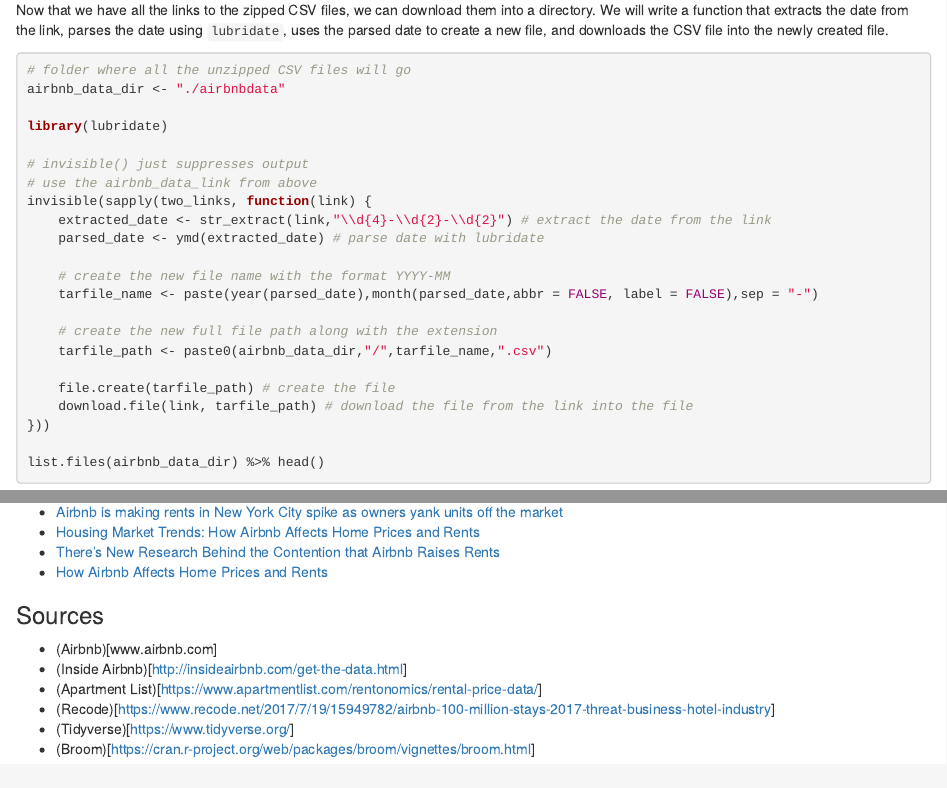
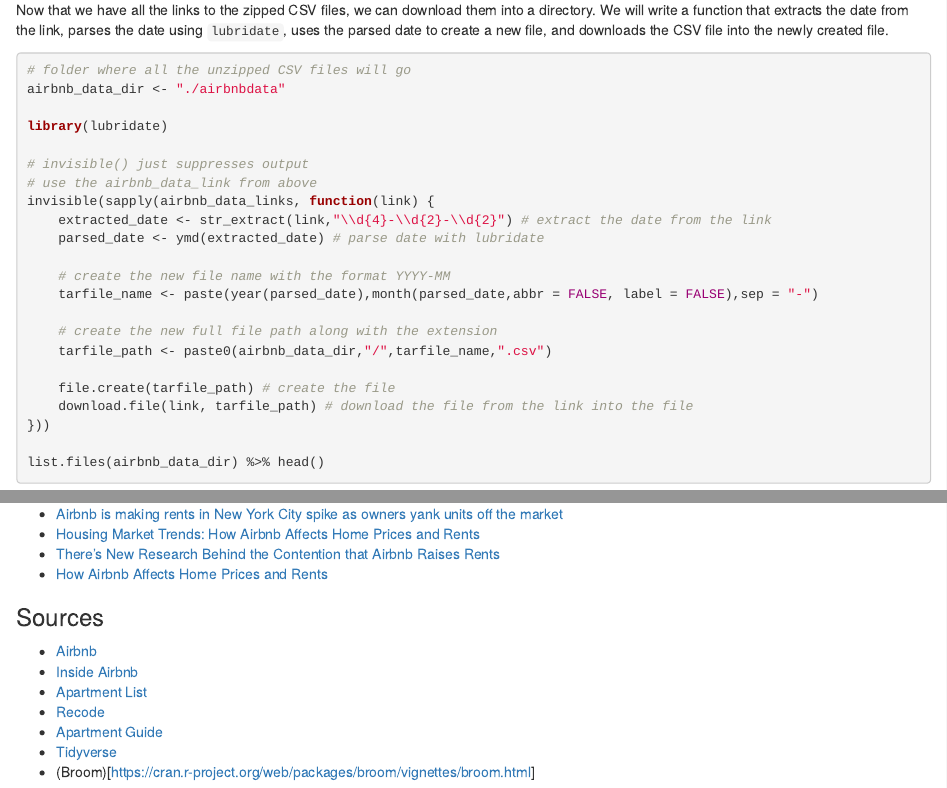
Before and after one commit to saiarvindg/saiarvindg.github.io, an R Markdown document (FinalProject.Rmd): the page in a window 1100 px wide, from 2050 px down, and a second part further down, joined at a grey line. Rendered offline with R 4.5, knitr and Pandoc, with nearby package versions; the code chunks are not run, so their results and figures are left out.

Commit message:
fixed a couple of issues

```diff
--- a/FinalProject.Rmd
+++ b/FinalProject.Rmd
@@ -98,7 +98,7 @@
 
 # invisible() just suppresses output
 # use the airbnb_data_link from above
-invisible(sapply(two_links, function(link) {
+invisible(sapply(airbnb_data_links, function(link) {
 	extracted_date <- str_extract(link,"\\d{4}-\\d{2}-\\d{2}") # extract the date from the link
 	parsed_date <- ymd(extracted_date) # parse date with lubridate
 
@@ -376,9 +374,10 @@
 
 ### Sources
 
-- (Airbnb)[www.airbnb.com]
-- (Inside Airbnb)[http://insideairbnb.com/get-the-data.html]
-- (Apartment List)[https://www.apartmentlist.com/rentonomics/rental-price-data/]
-- (Recode)[https://www.recode.net/2017/7/19/15949782/airbnb-100-million-stays-2017-threat-business-hotel-industry]
-- (Tidyverse)[https://www.tidyverse.org/]
+- [Airbnb](www.airbnb.com)
+- [Inside Airbnb](http://insideairbnb.com/get-the-data.html)
+- [Apartment List](https://www.apartmentlist.com/rentonomics/rental-price-data/)
+- [Recode](https://www.recode.net/2017/7/19/15949782/airbnb-100-million-stays-2017-threat-business-hotel-industry)
+- [Apartment Guide](https://www.apartmentguide.com/blog/is-there-an-ideal-season-to-rent-an-apartment)
+- [Tidyverse](https://www.tidyverse.org/)
 - (Broom)[https://cran.r-project.org/web/packages/broom/vignettes/broom.html]
```
Also changed, not shown: FinalProject.html, FinalProject.Rmd (4 more changed lines).
